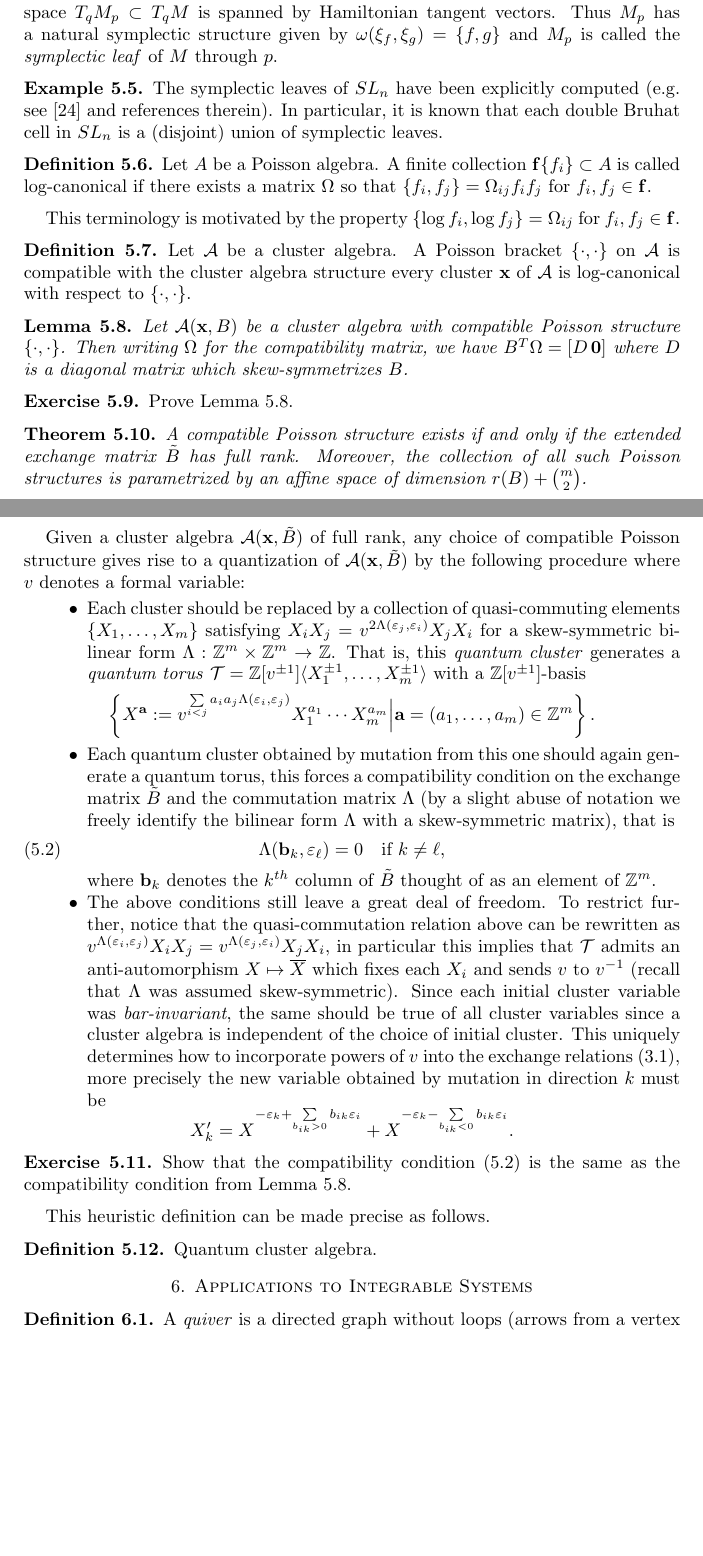
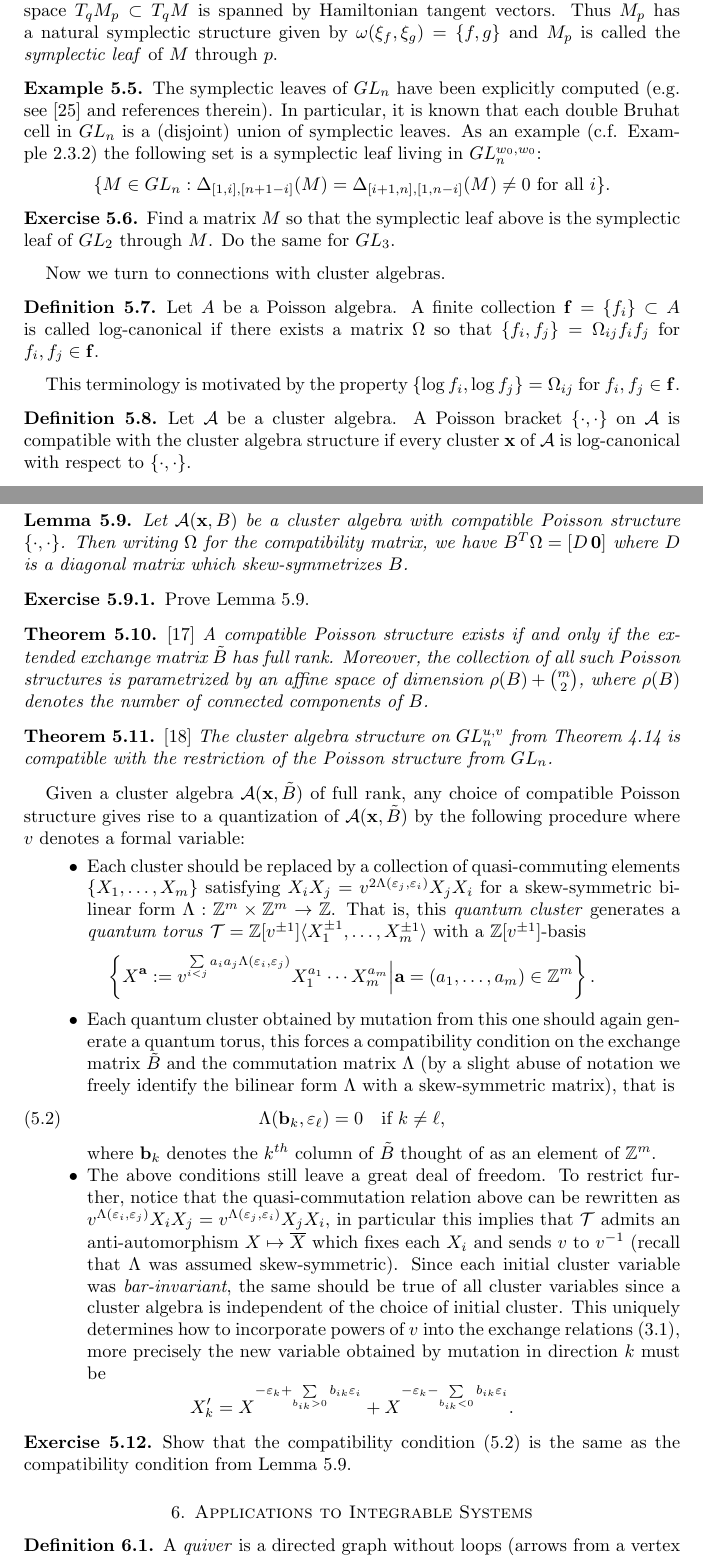
Before and after one commit to drupel/ASIDE_lecture_notes, a LaTeX paper (cluster_notes.tex): two parts of pages 15 and 16 of 24, joined at a grey line, cut so that both start at the same text, the shorter picture padded with empty space. Compiled offline with LaTeX, dvips and Ghostscript.

Commit message:
Last edits in section 5

```diff
--- a/cluster_notes.tex
+++ b/cluster_notes.tex
@@ -731,28 +731,37 @@
   \end{lemma}
   The vector field $\xi_h$ from Lemma~\ref{le:Hamiltonian vector fields} is simply the vector field associated to the derivation $\{\cdot,h\}$ and is called a \emph{Hamiltonian vector field}.  Flowing along Hamiltonian vector fields defines an equivalence relation on a Poisson manifold as follows: $p\sim q$ if there exists a piecewise smooth curve connecting $p$ and $q$ where each smooth segment is the trajectory of a Hamiltonian vector field.  The equivalence class $M_p$ containing $p\in M$ is a connected submanifold of $M$ and by definition its tangent space $T_qM_p\subset T_qM$ is spanned by Hamiltonian tangent vectors.  Thus $M_p$ has a natural symplectic structure given by $\omega(\xi_f,\xi_g)=\{f,g\}$ and $M_p$ is called the \emph{symplectic leaf} of $M$ through $p$.
   \begin{example}
-    The symplectic leaves of $SL_n$ have been explicitly computed (e.g. see \cite{KZ02} and references therein).  In particular, it is known that each double Bruhat cell in $SL_n$ is a (disjoint) union of symplectic leaves.
+    The symplectic leaves of $GL_n$ have been explicitly computed (e.g. see \cite{KZ02} and references therein).  In particular, it is known that each double Bruhat cell in $GL_n$ is a (disjoint) union of symplectic leaves.  As an example (c.f. Example~\ref{example:big cell}) the following set is a symplectic leaf living in $GL_n^{w_0,w_0}$:
+    \[\{M\in GL_n:\Delta_{[1,i],[n+1-i]}(M)=\Delta_{[i+1,n],[1,n-i]}(M)\ne0\text{ for all $i$}\}.\]
   \end{example}
+  \begin{exercise}
+    Find a matrix $M$ so that the symplectic leaf above is the symplectic leaf of $GL_2$ through $M$.  Do the same for $GL_3$.
+  \end{exercise}
 
+  Now we turn to connections with cluster algebras.
   \begin{definition}
-    Let $A$ be a Poisson algebra.  A finite collection $\bff\{f_i\}\subset A$ is called log-canonical if there exists a matrix $\Omega$ so that $\{f_i,f_j\}=\Omega_{ij}f_if_j$ for $f_i,f_j\in\bff$.
+    Let $A$ be a Poisson algebra.  A finite collection $\bff=\{f_i\}\subset A$ is called log-canonical if there exists a matrix $\Omega$ so that $\{f_i,f_j\}=\Omega_{ij}f_if_j$ for $f_i,f_j\in\bff$.
   \end{definition}
   This terminology is motivated by the property $\{\log f_i,\log f_j\}=\Omega_{ij}$ for $f_i,f_j\in\bff$.
 
   \begin{definition}
-    Let $\cA$ be a cluster algebra.  A Poisson bracket $\{\cdot,\cdot\}$ on $\cA$ is compatible with the cluster algebra structure every cluster $\bx$ of $\cA$ is log-canonical with respect to $\{\cdot,\cdot\}$.
+    Let $\cA$ be a cluster algebra.  A Poisson bracket $\{\cdot,\cdot\}$ on $\cA$ is compatible with the cluster algebra structure if every cluster $\bx$ of $\cA$ is log-canonical with respect to $\{\cdot,\cdot\}$.
   \end{definition}
 
   \begin{lemma}
   \label{le:compatibility}
     Let $\cA(\bx,B)$ be a cluster algebra with compatible Poisson structure $\{\cdot,\cdot\}$.  Then writing $\Omega$ for the compatibility matrix, we have $B^T\Omega=[D\, \boldsymbol{0}]$ where $D$ is a diagonal matrix which skew-symmetrizes $B$.
   \end{lemma}
-  \begin{exercise}
+  \begin{subexercise}
     Prove Lemma~\ref{le:compatibility}.
-  \end{exercise}
+  \end{subexercise}
 
-  \begin{theorem}
-    A compatible Poisson structure exists if and only if the extended exchange matrix $\tilde B$ has full rank.  Moreover, the collection of all such Poisson structures is parametrized by an affine space of dimension $r(B)+{m\choose 2}$.
+  \begin{theorem}\cite{GSV03}
+    A compatible Poisson structure exists if and only if the extended exchange matrix $\tilde B$ has full rank.  Moreover, the collection of all such Poisson structures is parametrized by an affine space of dimension $\rho(B)+{m\choose 2}$, where $\rho(B)$ denotes the number of connected components of $B$.
+  \end{theorem}
+
+  \begin{theorem}\cite{GSV10}
+    The cluster algebra structure on $GL_n^{u,v}$ from Theorem~\ref{th:dbc is uca} is compatible with the restriction of the Poisson structure from $GL_n$.
   \end{theorem}
 
   Given a cluster algebra $\cA(\bx,\tilde B)$ of full rank, any choice of compatible Poisson structure gives rise to a quantization of $\cA(\bx,\tilde B)$ by the following procedure where $v$ denotes a formal variable:
@@ -770,11 +779,6 @@
   \begin{exercise}
     Show that the compatibility condition \eqref{eq:quantum compatibility} is the same as the compatibility condition from Lemma~\ref{le:compatibility}.
   \end{exercise}
-
-  This heuristic definition can be made precise as follows.
-  \begin{definition}
-    Quantum cluster algebra.
-  \end{definition}
 
 %%%%%%%%%%%%%%%%%%%%%%%%%%%%%%%%%%%%%%%%%%%%
 \section{Applications to Integrable Systems}\label{sec:integrable_systems}
```
Also changed, not shown: cluster_notes.tex (7 more changed lines).
